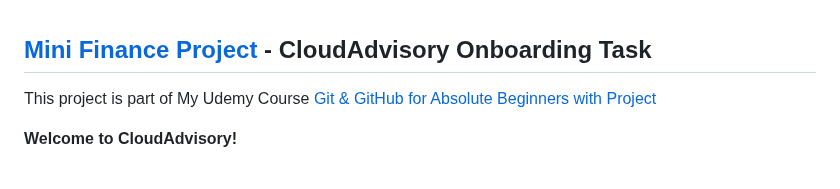
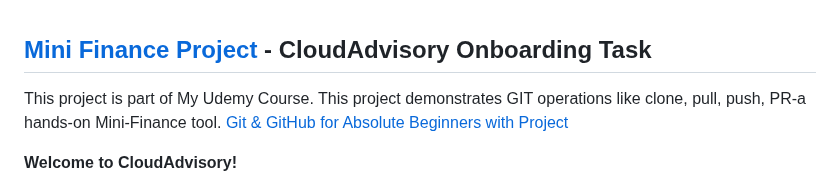
Before and after one commit to waleawo08/mini_finance, a Markdown page: README.md, the part around the change. Drawn GitHub-style.

Commit message:
updated README with assignment note

```diff
--- a/README.md
+++ b/README.md
@@ -1,6 +1,6 @@
 ## **[Mini Finance Project](https://www.tooplate.com/live/2135_mini_finance) - CloudAdvisory Onboarding Task**
 
-This project is part of My Udemy Course [Git & GitHub for Absolute Beginners with Project](https://www.udemy.com/course/git-and-github-for-beginners-start-coding-collaboratively/?referralCode=2D07E24EAB31E15FC5A4)
+This project is part of My Udemy Course. This project demonstrates GIT operations like clone, pull, push, PR-a hands-on Mini-Finance tool. [Git & GitHub for Absolute Beginners with Project](https://www.udemy.com/course/git-and-github-for-beginners-start-coding-collaboratively/?referralCode=2D07E24EAB31E15FC5A4)
 
 **Welcome to CloudAdvisory!**
 
```
